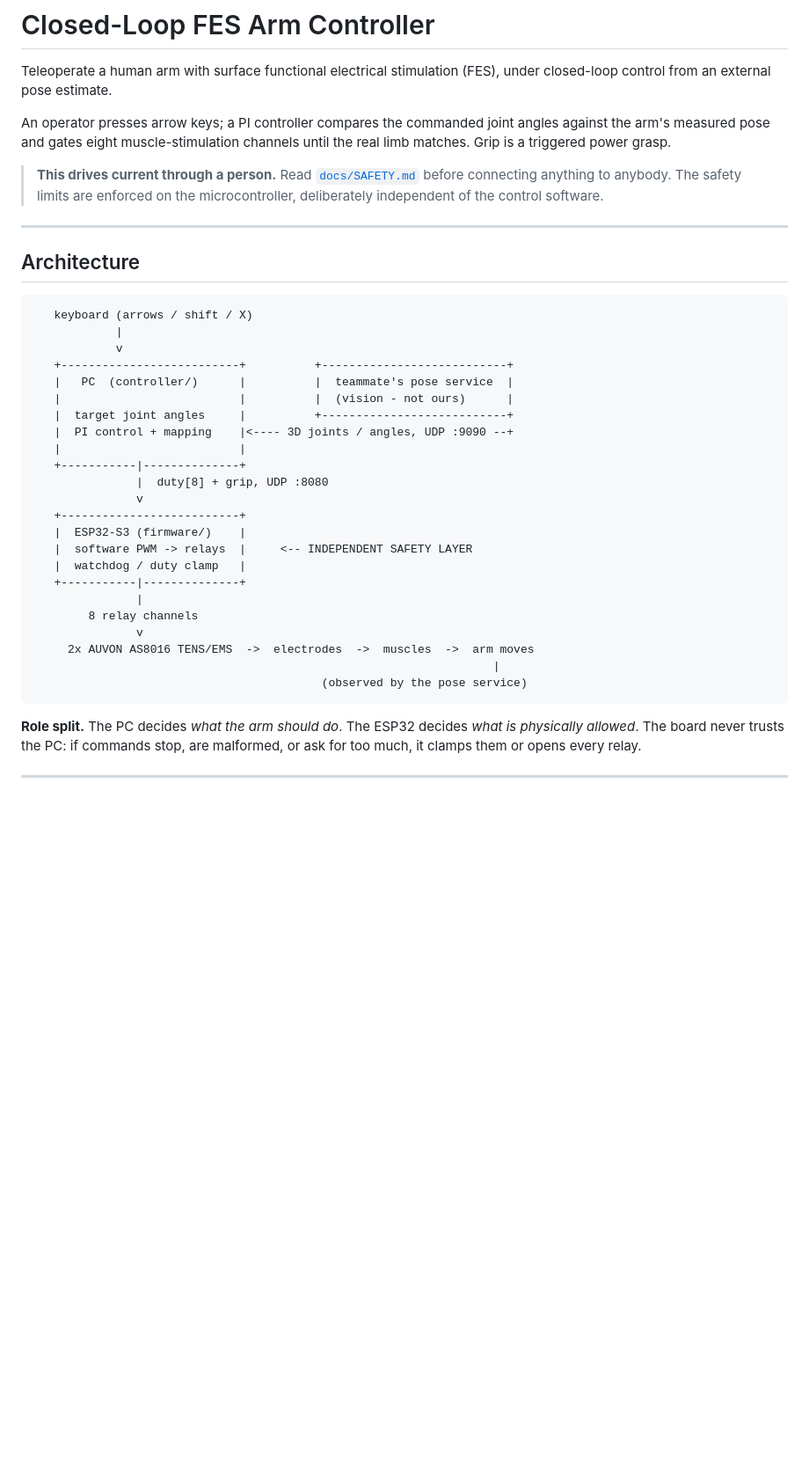
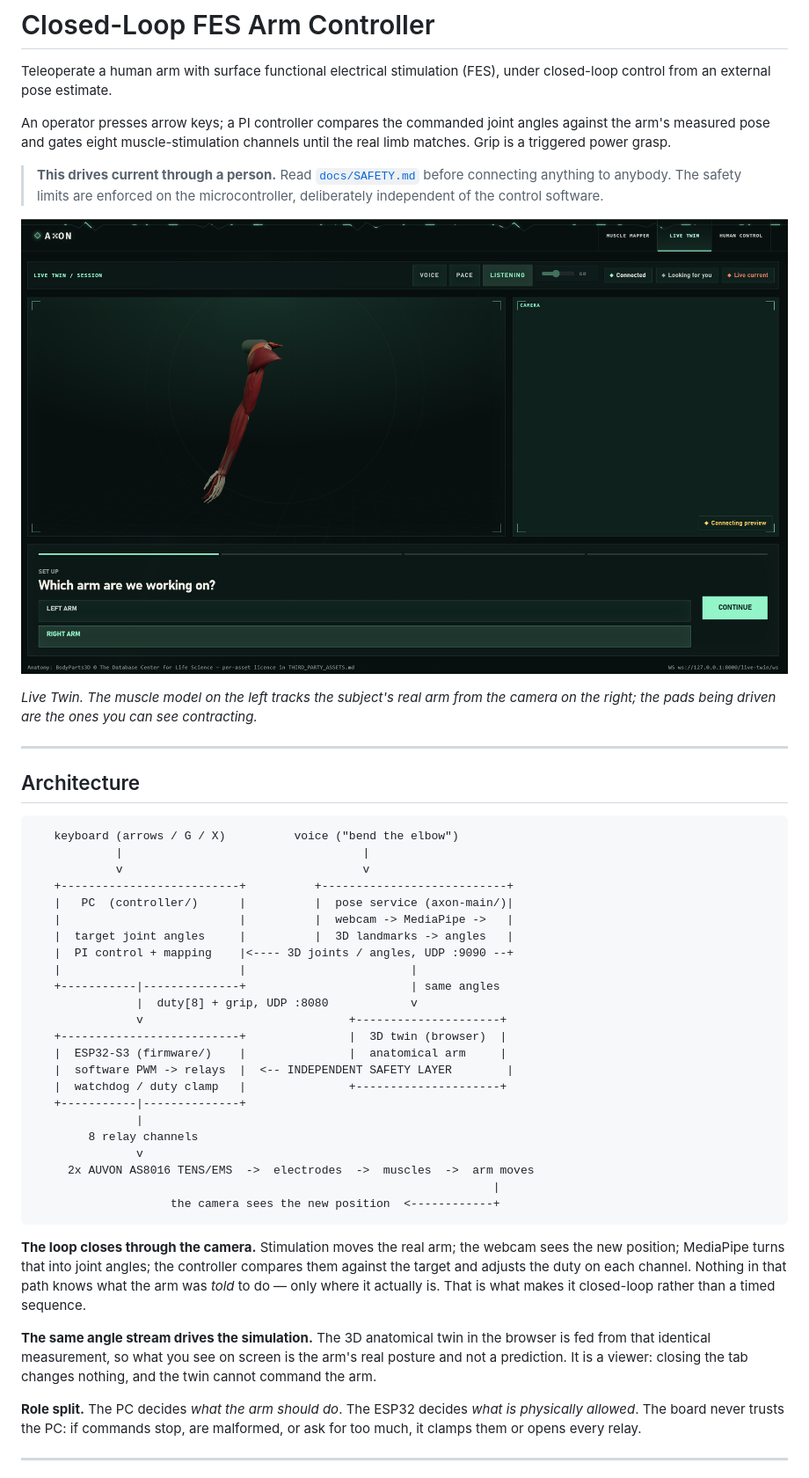
Before and after one commit to atiladeokegab/axon, a Markdown page: README.md, the part around one of its changes. Shown at 88% size. GitHub-like rendering; pictures changed too: demo_lib/live_twin_demo.png (added); blank space fills up the shorter version.

Commit message:
Reorganise docs into docs/, update README with web app and demo screenshot

````diff
--- a/README.md
+++ b/README.md
@@ -11,35 +11,51 @@ channels until the real limb matches. Grip is a triggered power grasp.
 > before connecting anything to anybody. The safety limits are enforced on the
 > microcontroller, deliberately independent of the control software.
 
+![Live Twin — the 3D anatomical twin mirroring the subject's arm, with the camera feed and session flow alongside](demo_lib/live_twin_demo.png)
+
+*Live Twin. The muscle model on the left tracks the subject's real arm from the
+camera on the right; the pads being driven are the ones you can see contracting.*
+
 ---
 
 ## Architecture
 
 ```
-   keyboard (arrows / shift / X)
-            |
-            v
+   keyboard (arrows / G / X)          voice ("bend the elbow")
+            |                                   |
+            v                                   v
    +--------------------------+          +---------------------------+
-   |   PC  (controller/)      |          |  teammate's pose service  |
-   |                          |          |  (vision - not ours)      |
-   |  target joint angles     |          +---------------------------+
+   |   PC  (controller/)      |          |  pose service (axon-main/)|
+   |                          |          |  webcam -> MediaPipe ->   |
+   |  target joint angles     |          |  3D landmarks -> angles   |
    |  PI control + mapping    |<---- 3D joints / angles, UDP :9090 --+
-   |                          |
-   +-----------|--------------+
-               |  duty[8] + grip, UDP :8080
-               v
-   +--------------------------+
-   |  ESP32-S3 (firmware/)    |
-   |  software PWM -> relays  |     <-- INDEPENDENT SAFETY LAYER
-   |  watchdog / duty clamp   |
+   |                          |                        |
+   +-----------|--------------+                        | same angles
+               |  duty[8] + grip, UDP :8080            v
+               v                              +---------------------+
+   +--------------------------+               |  3D twin (browser)  |
+   |  ESP32-S3 (firmware/)    |               |  anatomical arm     |
+   |  software PWM -> relays  |  <-- INDEPENDENT SAFETY LAYER        |
+   |  watchdog / duty clamp   |               +---------------------+
    +-----------|--------------+
                |
         8 relay channels
                v
      2x AUVON AS8016 TENS/EMS  ->  electrodes  ->  muscles  ->  arm moves
                                                                    |
-                                          (observed by the pose service)
+                    the camera sees the new position  <------------+
 ```
+
+**The loop closes through the camera.** Stimulation moves the real arm; the
+webcam sees the new position; MediaPipe turns that into joint angles; the
+controller compares them against the target and adjusts the duty on each
+channel. Nothing in that path knows what the arm was *told* to do — only where
+it actually is. That is what makes it closed-loop rather than a timed sequence.
+
+**The same angle stream drives the simulation.** The 3D anatomical twin in the
+browser is fed from that identical measurement, so what you see on screen is
+the arm's real posture and not a prediction. It is a viewer: closing the tab
+changes nothing, and the twin cannot command the arm.
 
 **Role split.** The PC decides *what the arm should do*. The ESP32 decides
 *what is physically allowed*. The board never trusts the PC: if commands stop,
````
Also changed, not shown: other parts of README.md (+55 -10 lines), docs/MY_SETUP.md (renamed from MY_SETUP.md, +2 -2 lines), docs/README.md (added, +58 -0 lines), docs/BUILD_CONTEXT.md (renamed from Closed_Loop_Build_Context.md), docs/CODE_REVIEW.md (renamed from CODE_REVIEW.md), docs/FEASIBILITY.md (renamed from Control_Feasibility_Memo.md), docs/PITCH_DECK.md (renamed from Pitch_Deck_Prompt.md), 2 other files.
